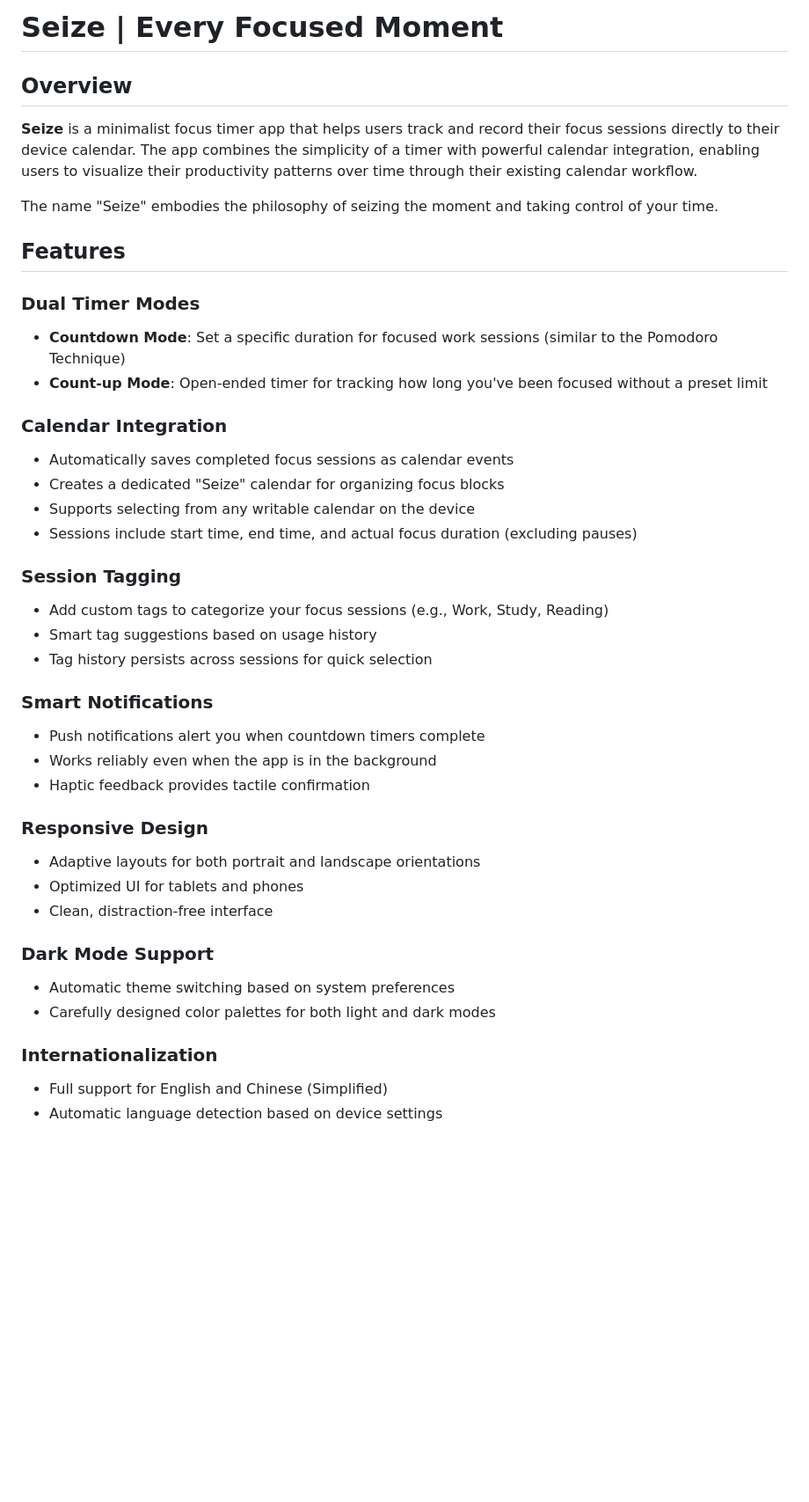
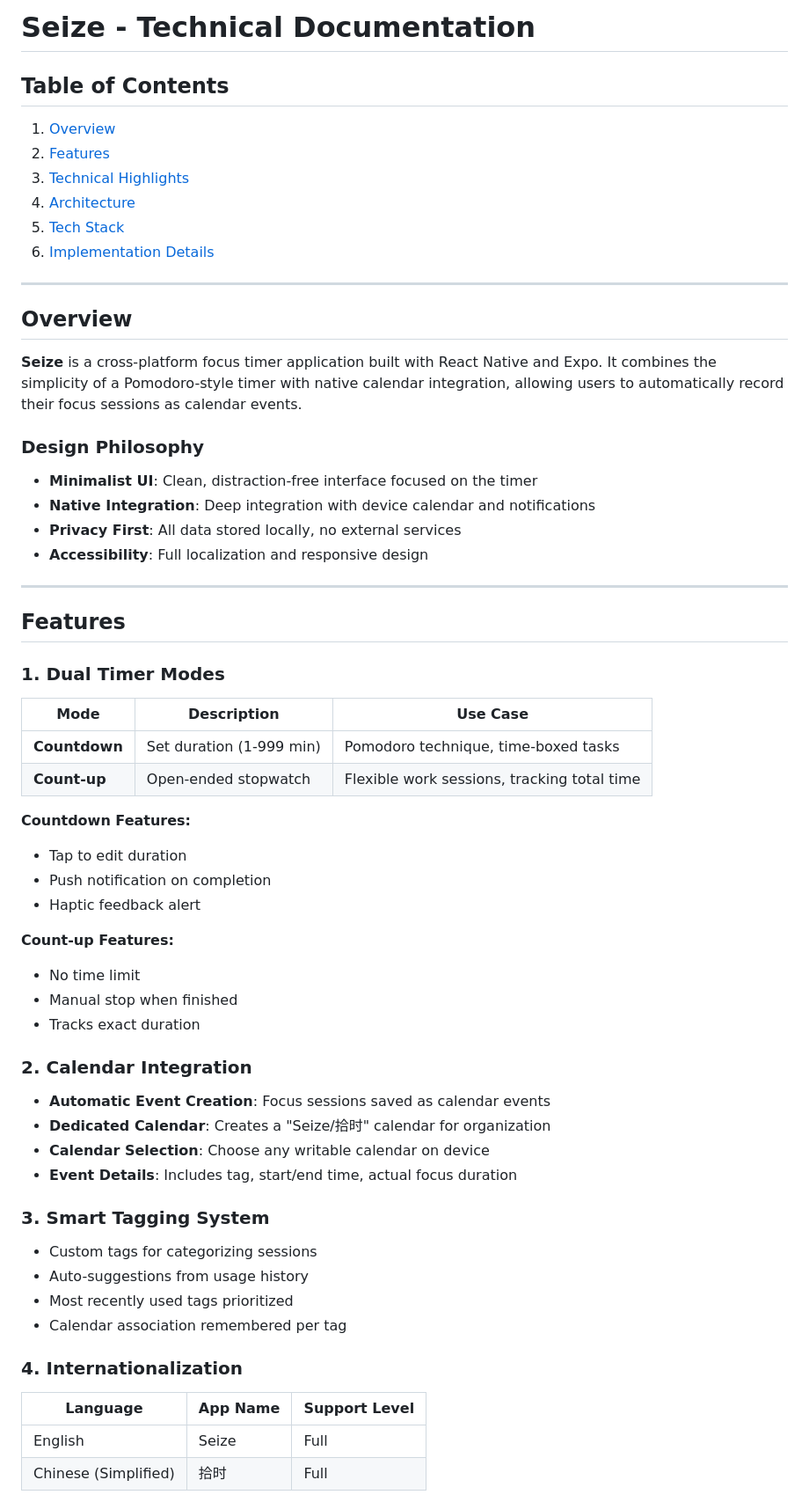
Before and after one commit to MisswangWorld/misswangworld.github.io, a Markdown page: projects/seize/v1.md, the part around one of its changes. Shown at 88% size. Drawn GitHub-style; blank space fills up the shorter version.

Commit message:
update seize v1 document

```diff
--- a/projects/seize/v1.md
+++ b/projects/seize/v1.md
@@ -1,42 +1,66 @@
-# Seize | Every Focused Moment
+# Seize - Technical Documentation
+
+## Table of Contents
+
+1. [Overview](#overview)
+2. [Features](#features)
+3. [Technical Highlights](#technical-highlights)
+4. [Architecture](#architecture)
+5. [Tech Stack](#tech-stack)
+6. [Implementation Details](#implementation-details)
+
+---
 
 ## Overview
 
-**Seize** is a minimalist focus timer app that helps users track and record their focus sessions directly to their device calendar. The app combines the simplicity of a timer with powerful calendar integration, enabling users to visualize their productivity patterns over time through their existing calendar workflow.
+**Seize** is a cross-platform focus timer application built with React Native and Expo. It combines the simplicity of a Pomodoro-style timer with native calendar integration, allowing users to automatically record their focus sessions as calendar events.
 
-The name "Seize" embodies the philosophy of seizing the moment and taking control of your time.
+### Design Philosophy
+
+- **Minimalist UI**: Clean, distraction-free interface focused on the timer
+- **Native Integration**: Deep integration with device calendar and notifications
+- **Privacy First**: All data stored locally, no external services
+- **Accessibility**: Full localization and responsive design
+
+---
 
 ## Features
 
-### Dual Timer Modes
-- **Countdown Mode**: Set a specific duration for focused work sessions (similar to the Pomodoro Technique)
-- **Count-up Mode**: Open-ended timer for tracking how long you've been focused without a preset limit
+### 1. Dual Timer Modes
 
-### Calendar Integration
-- Automatically saves completed focus sessions as calendar events
-- Creates a dedicated "Seize" calendar for organizing focus blocks
-- Supports selecting from any writable calendar on the device
-- Sessions include start time, end time, and actual focus duration (excluding pauses)
+| Mode | Description | Use Case |
+|------|-------------|----------|
+| **Countdown** | Set duration (1-999 min) | Pomodoro technique, time-boxed tasks |
+| **Count-up** | Open-ended stopwatch | Flexible work sessions, tracking total time |
 
-### Session Tagging
-- Add custom tags to categorize your focus sessions (e.g., Work, Study, Reading)
-- Smart tag suggestions based on usage history
-- Tag history persists across sessions for quick selection
+**Countdown Features:**
+- Tap to edit duration
+- Push notification on completion
+- Haptic feedback alert
 
-### Smart Notifications
-- Push notifications alert you when countdown timers complete
-- Works reliably even when the app is in the background
-- Haptic feedback provides tactile confirmation
+**Count-up Features:**
+- No time limit
+- Manual stop when finished
+- Tracks exact duration
 
-### Responsive Design
-- Adaptive layouts for both portrait and landscape orientations
-- Optimized UI for tablets and phones
-- Clean, distraction-free interface
+### 2. Calendar Integration
 
-### Dark Mode Support
-- Automatic theme switching based on system preferences
-- Carefully designed color palettes for both light and dark modes
+- **Automatic Event Creation**: Focus sessions saved as calendar events
+- **Dedicated Calendar**: Creates a "Seize/拾时" calendar for organization
+- **Calendar Selection**: Choose any writable calendar on device
+- **Event Details**: Includes tag, start/end time, actual focus duration
 
-### Internationalization
-- Full support for English and Chinese (Simplified)
-- Automatic language detection based on device settings
+### 3. Smart Tagging System
+
+- Custom tags for categorizing sessions
+- Auto-suggestions from usage history
+- Most recently used tags prioritized
+- Calendar association remembered per tag
+
+### 4. Internationalization
+
+| Language | App Name | Support Level |
+|----------|----------|---------------|
+| English | Seize | Full |
+| Chinese (Simplified) | 拾时 | Full |
+
```
Also changed, not shown: other parts of projects/seize/v1.md (+316 -84 lines).
